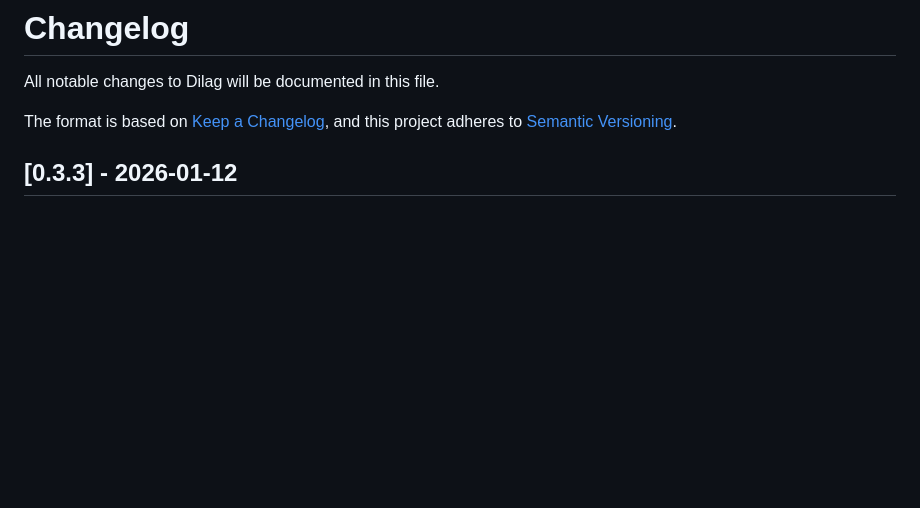
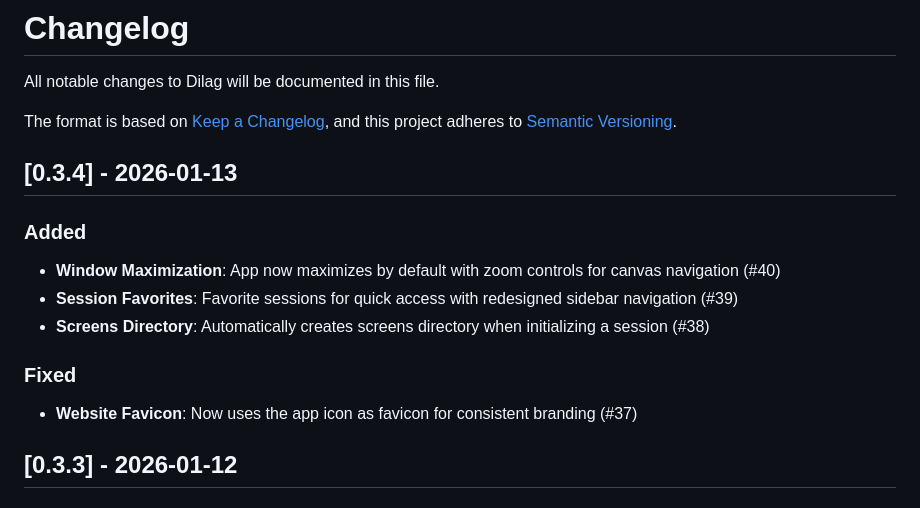
Before and after one commit to noelrohi/dilag, a Markdown page: CHANGELOG.md, the part around the change. GitHub-like rendering; blank space fills up the shorter version.

Commit message:
docs: add v0.3.4 release notes to changelog

```diff
--- a/CHANGELOG.md
+++ b/CHANGELOG.md
@@ -4,6 +4,18 @@ All notable changes to Dilag will be documented in this file.
 
 The format is based on [Keep a Changelog](https://keepachangelog.com/en/1.1.0/),
 and this project adheres to [Semantic Versioning](https://semver.org/spec/v2.0.0.html).
+
+## [0.3.4] - 2026-01-13
+
+### Added
+
+- **Window Maximization**: App now maximizes by default with zoom controls for canvas navigation (#40)
+- **Session Favorites**: Favorite sessions for quick access with redesigned sidebar navigation (#39)
+- **Screens Directory**: Automatically creates screens directory when initializing a session (#38)
+
+### Fixed
+
+- **Website Favicon**: Now uses the app icon as favicon for consistent branding (#37)
 
 ## [0.3.3] - 2026-01-12
 
```
